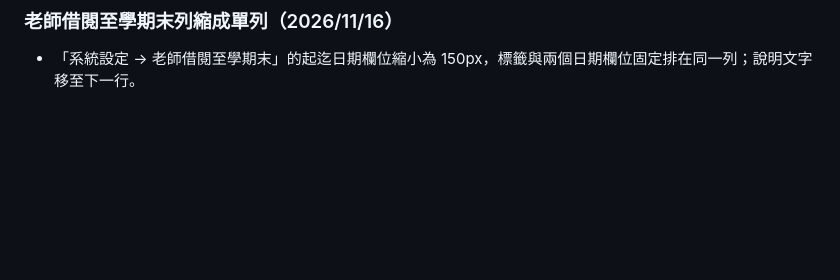
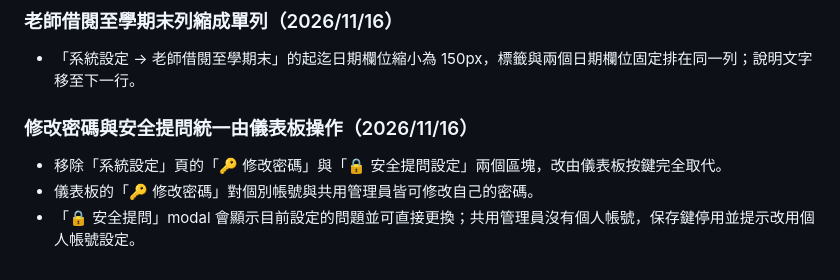
Before and after one commit to roverchen/simple-library, a Markdown page: docs/修訂紀錄.md, the part around the change. Rendered like a GitHub page; blank space fills up the shorter version.

```diff
--- a/docs/修訂紀錄.md
+++ b/docs/修訂紀錄.md
@@ -554,3 +554,8 @@
 
 ### 老師借閱至學期末列縮成單列（2026/11/16）
 - 「系統設定 → 老師借閱至學期末」的起迄日期欄位縮小為 150px，標籤與兩個日期欄位固定排在同一列；說明文字移至下一行。
+
+### 修改密碼與安全提問統一由儀表板操作（2026/11/16）
+- 移除「系統設定」頁的「🔑 修改密碼」與「🔒 安全提問設定」兩個區塊，改由儀表板按鍵完全取代。
+- 儀表板的「🔑 修改密碼」對個別帳號與共用管理員皆可修改自己的密碼。
+- 「🔒 安全提問」modal 會顯示目前設定的問題並可直接更換；共用管理員沒有個人帳號，保存鍵停用並提示改用個人帳號設定。
```
Also changed, not shown: docs/操作手冊.md (+3 -1 lines), docs/images/13-config.png, 1 other file.
